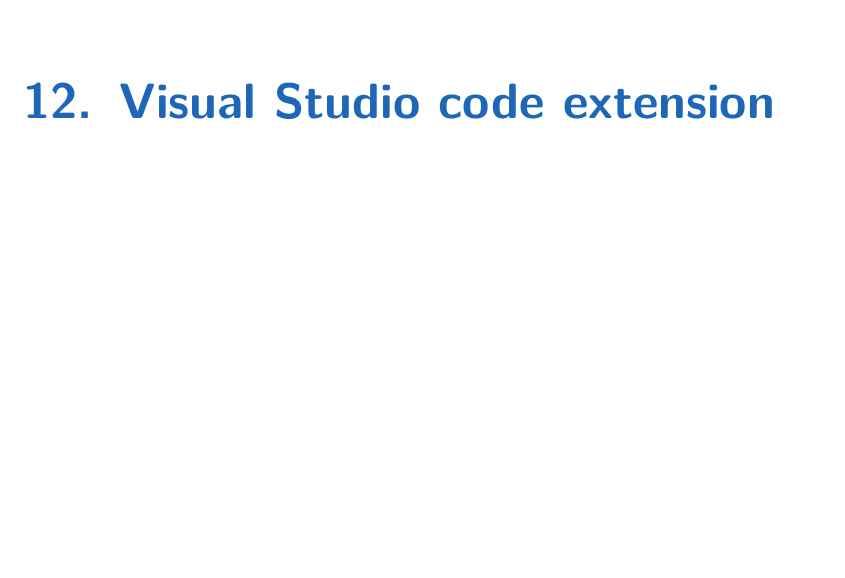
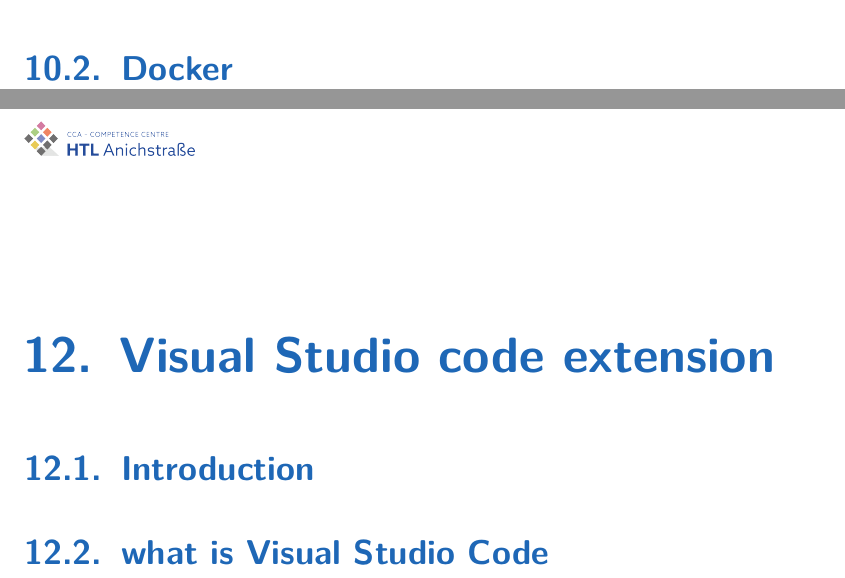
Before and after one commit to Luna-Schaetzle/Diploma-thesis-document, a LaTeX thesis (main.tex, which reads content/Hosted_Flask_Service.tex, content/VS-code_extension.tex): part of page 67 of 109 before the commit and two parts of pages 63 and 67 of 109 after it, the two joined at a grey line, cut at the place of the change, the shorter picture padded with empty space. Compiled offline with pdfLaTeX.

Commit message:
End of Disscusion

```diff
--- a/content/Hosted_Flask_Service.tex
+++ b/content/Hosted_Flask_Service.tex
@@ -3,7 +3,9 @@
 
 % Hier beschreiben wir wie wir unseren Flask Service gehostet bzw. Geschreiben haben und im Server implementiert haben
 
-\section{Server structure}
+\section{Server structure} % how the Python Flask Server is structured
 
 % Flask etc. (Monolithischer Aufbau)
 % Describe the Structure of the Server
+
+\section{Docker}
--- a/content/VS-code_extension.tex
+++ b/content/VS-code_extension.tex
@@ -1,2 +1,6 @@
 \chapter{Visual Studio code extension}
 \label{chap:VS_code_extension}
+
+\section{Introduction}
+
+\section{what is Visual Studio Code}
```
Also changed, not shown: main.pdf, references.bib (line endings or trailing spaces).
